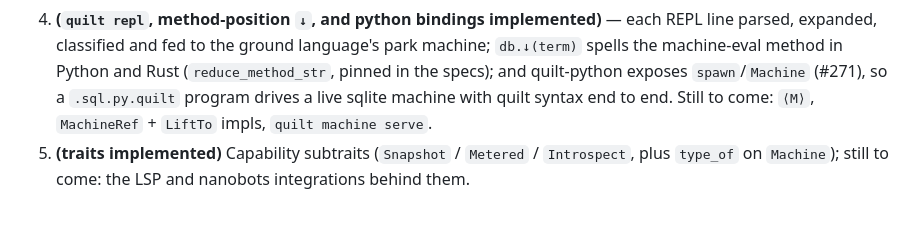
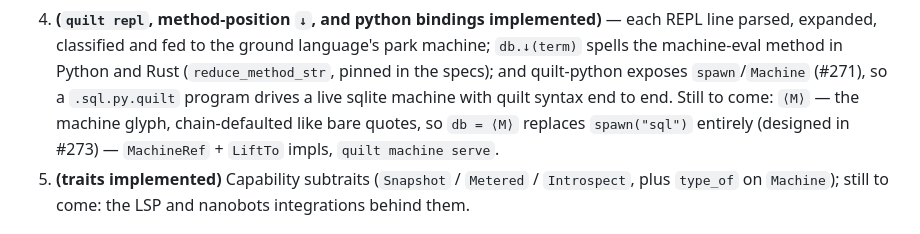
Before and after one commit to QuiltLang/quilt, a Markdown page: docs/design/machines.md, the part around the change. GitHub-like rendering.

Commit message:
docs: link the ⟨M⟩ machine-glyph design (#273) from the phase list
Co-Authored-By: Claude Fable 5 <noreply@anthropic.com>

```diff
--- a/docs/design/machines.md
+++ b/docs/design/machines.md
@@ -630,7 +630,9 @@ Each step useful alone:
    Python and Rust (`reduce_method_str`, pinned in the specs); and
    quilt-python exposes `spawn`/`Machine` (#271), so a `.sql.py.quilt`
    program drives a live sqlite machine with quilt syntax end to end. Still
-   to come: `⟨M⟩`, `MachineRef` + `LiftTo` impls, `quilt machine serve`.
+   to come: `⟨M⟩` — the machine glyph, chain-defaulted like bare quotes, so
+   `db = ⟨M⟩` replaces `spawn("sql")` entirely (designed in #273) —
+   `MachineRef` + `LiftTo` impls, `quilt machine serve`.
 5. **(traits implemented)** Capability subtraits (`Snapshot` / `Metered` /
    `Introspect`, plus `type_of` on `Machine`); still to come: the LSP and
    nanobots integrations behind them.
```
